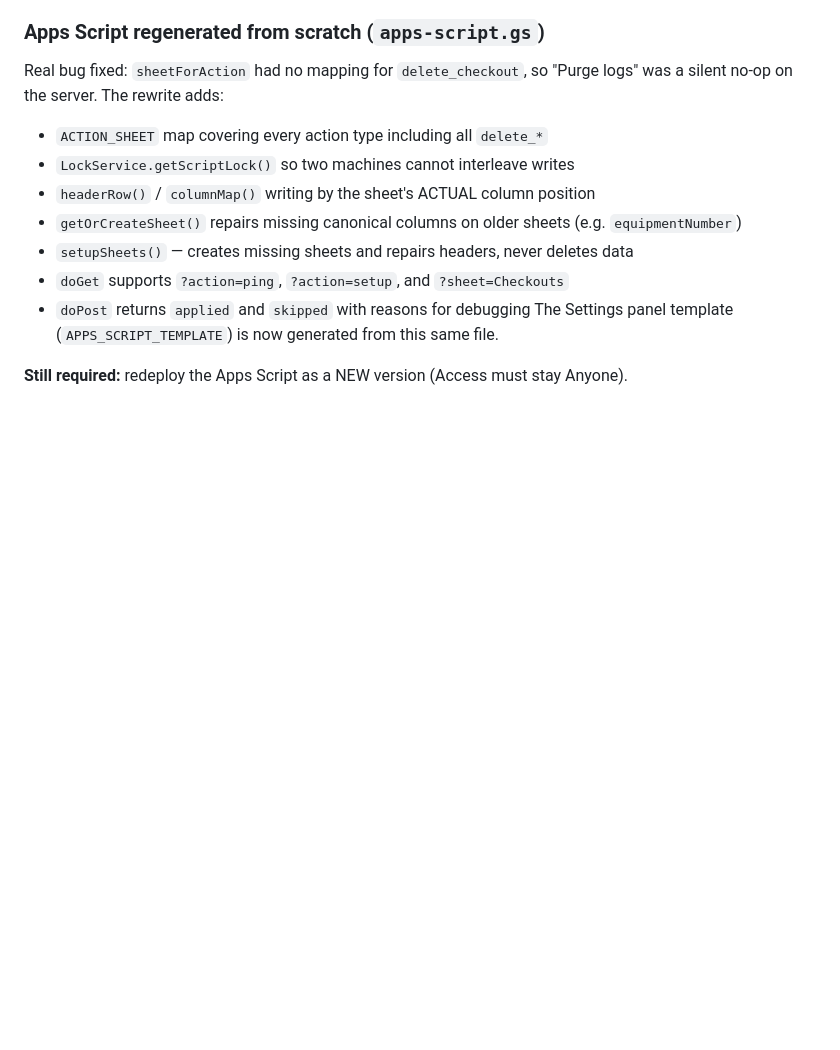
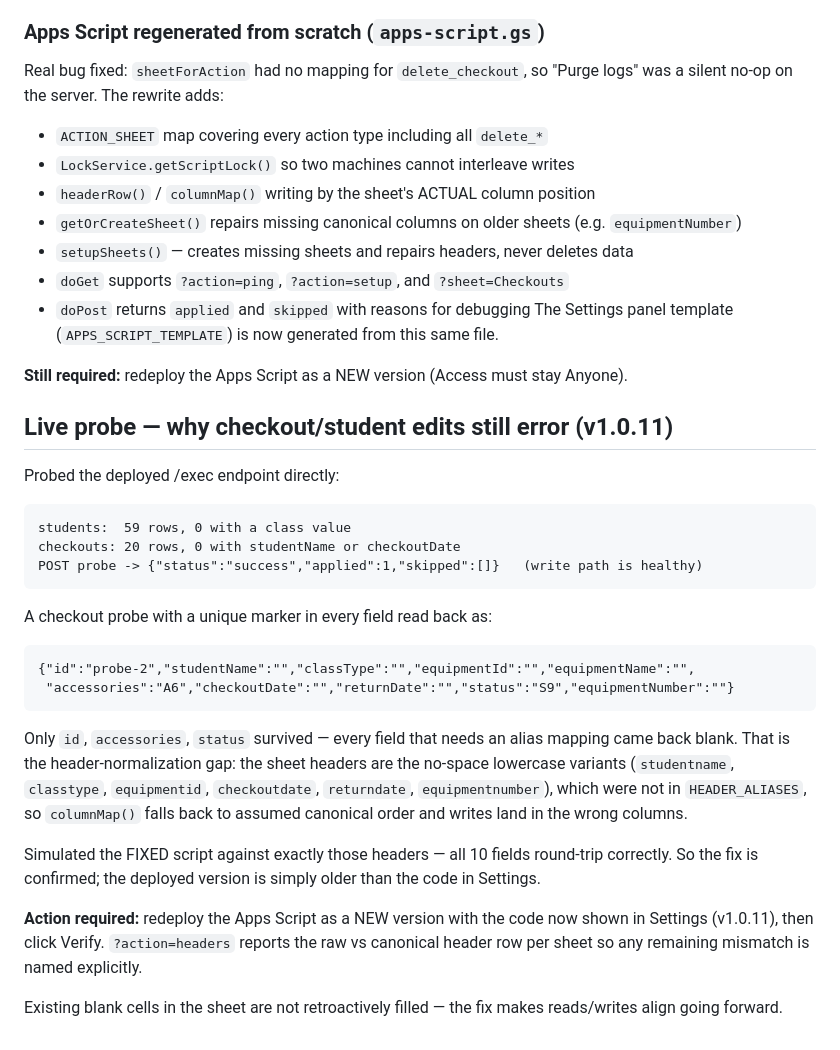
Before and after one commit to kashimean/lannorama-database-system, a Markdown page: HANDOFF.md, the part around the change. GitHub-like rendering; blank space fills up the shorter version.

Commit message:
Document live probe findings: header normalization gap is the cause of checkout/student errors

````diff
--- a/HANDOFF.md
+++ b/HANDOFF.md
@@ -194,3 +194,36 @@ no-op on the server. The rewrite adds:
 The Settings panel template (`APPS_SCRIPT_TEMPLATE`) is now generated from this same file.
 
 **Still required:** redeploy the Apps Script as a NEW version (Access must stay Anyone).
+
+## Live probe — why checkout/student edits still error (v1.0.11)
+
+Probed the deployed /exec endpoint directly:
+
+```
+students:  59 rows, 0 with a class value
+checkouts: 20 rows, 0 with studentName or checkoutDate
+POST probe -> {"status":"success","applied":1,"skipped":[]}   (write path is healthy)
+```
+
+A checkout probe with a unique marker in every field read back as:
+
+```
+{"id":"probe-2","studentName":"","classType":"","equipmentId":"","equipmentName":"",
+ "accessories":"A6","checkoutDate":"","returnDate":"","status":"S9","equipmentNumber":""}
+```
+
+Only `id`, `accessories`, `status` survived — every field that needs an alias mapping came
+back blank. That is the header-normalization gap: the sheet headers are the no-space lowercase
+variants (`studentname`, `classtype`, `equipmentid`, `checkoutdate`, `returndate`,
+`equipmentnumber`), which were not in `HEADER_ALIASES`, so `columnMap()` falls back to assumed
+canonical order and writes land in the wrong columns.
+
+Simulated the FIXED script against exactly those headers — all 10 fields round-trip correctly.
+So the fix is confirmed; the deployed version is simply older than the code in Settings.
+
+**Action required:** redeploy the Apps Script as a NEW version with the code now shown in Settings
+(v1.0.11), then click Verify. `?action=headers` reports the raw vs canonical header row per sheet
+so any remaining mismatch is named explicitly.
+
+Existing blank cells in the sheet are not retroactively filled — the fix makes reads/writes align
+going forward.
````
